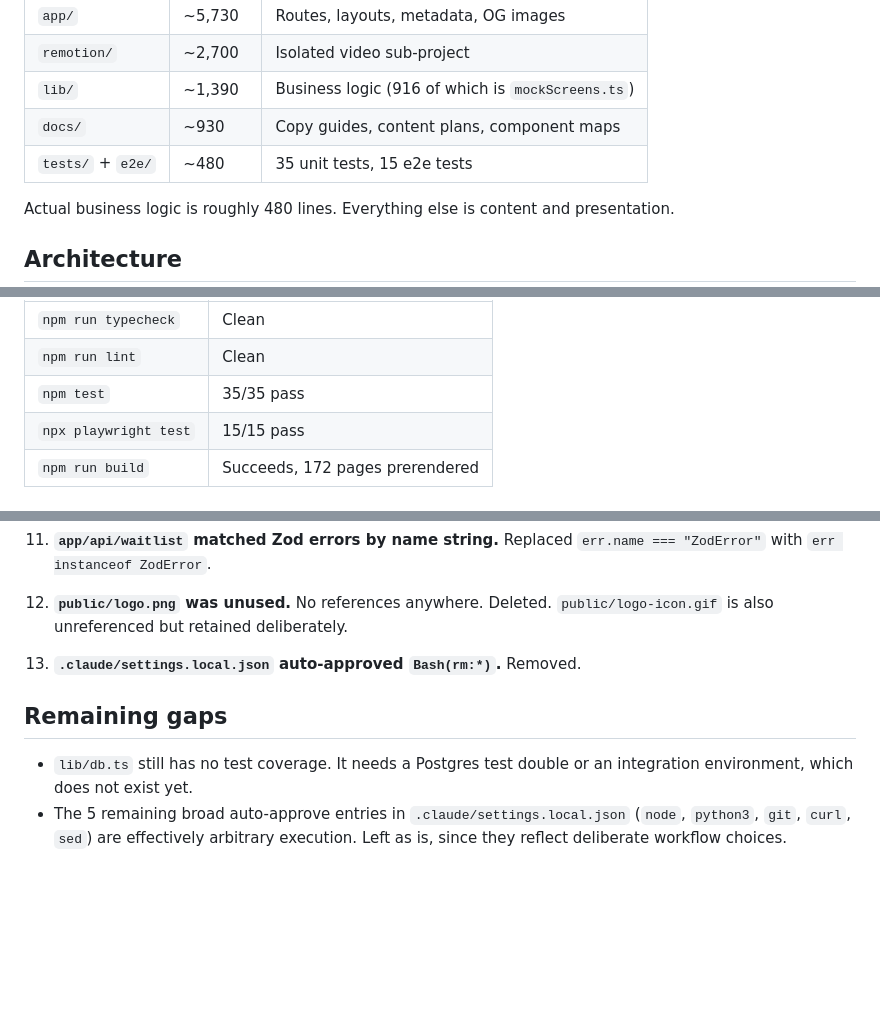
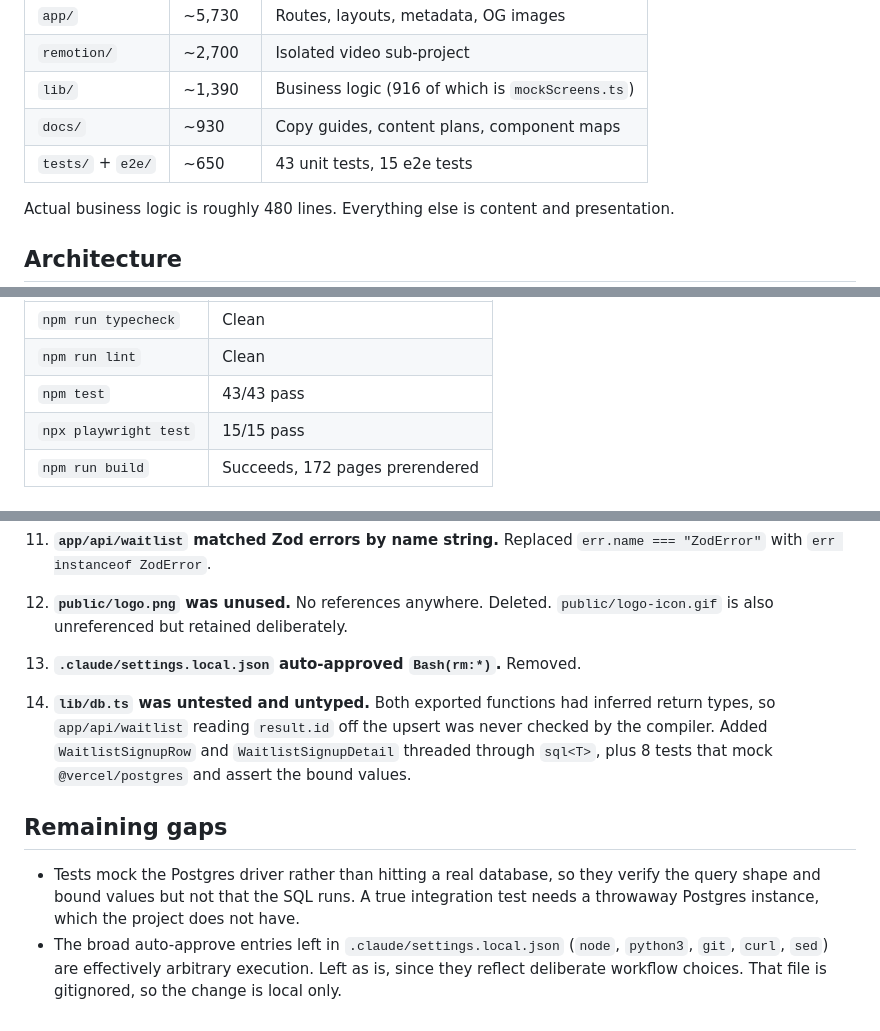
Before and after one commit to SMEAutomate/vibepreneur, a Markdown page: docs/repo-overview.md, 3 parts joined by grey strips. GitHub-like rendering; blank space fills up the shorter version.

Commit message:
docs: record the db layer fix in the overview

```diff
--- a/docs/repo-overview.md
+++ b/docs/repo-overview.md
@@ -47,7 +47,7 @@ strings in Heroicons style, no icon package.
 | `remotion/`       | ~2,700  | Isolated video sub-project                        |
 | `lib/`            | ~1,390  | Business logic (916 of which is `mockScreens.ts`) |
 | `docs/`           | ~930    | Copy guides, content plans, component maps        |
-| `tests/` + `e2e/` | ~480    | 35 unit tests, 15 e2e tests                       |
+| `tests/` + `e2e/` | ~650    | 43 unit tests, 15 e2e tests                       |
 
 Actual business logic is roughly 480 lines. Everything else is content and presentation.
 
@@ -161,7 +161,7 @@ Current (after fixes):
 | --------------------- | ------------------------------- |
 | `npm run typecheck`   | Clean                           |
 | `npm run lint`        | Clean                           |
-| `npm test`            | 35/35 pass                      |
+| `npm test`            | 43/43 pass                      |
 | `npx playwright test` | 15/15 pass                      |
 | `npm run build`       | Succeeds, 172 pages prerendered |
 
@@ -222,10 +222,16 @@ All issues below were found in the 2026-07-29 audit and have been fixed.
 
 13. **`.claude/settings.local.json` auto-approved `Bash(rm:*)`.** Removed.
 
+14. **`lib/db.ts` was untested and untyped.** Both exported functions had inferred return
+    types, so `app/api/waitlist` reading `result.id` off the upsert was never checked by the
+    compiler. Added `WaitlistSignupRow` and `WaitlistSignupDetail` threaded through `sql<T>`,
+    plus 8 tests that mock `@vercel/postgres` and assert the bound values.
+
 ## Remaining gaps
 
-- `lib/db.ts` still has no test coverage. It needs a Postgres test double or an integration
-  environment, which does not exist yet.
-- The 5 remaining broad auto-approve entries in `.claude/settings.local.json`
-  (`node`, `python3`, `git`, `curl`, `sed`) are effectively arbitrary execution. Left as is,
-  since they reflect deliberate workflow choices.
+- Tests mock the Postgres driver rather than hitting a real database, so they verify the
+  query shape and bound values but not that the SQL runs. A true integration test needs a
+  throwaway Postgres instance, which the project does not have.
+- The broad auto-approve entries left in `.claude/settings.local.json` (`node`, `python3`,
+  `git`, `curl`, `sed`) are effectively arbitrary execution. Left as is, since they reflect
+  deliberate workflow choices. That file is gitignored, so the change is local only.
```
